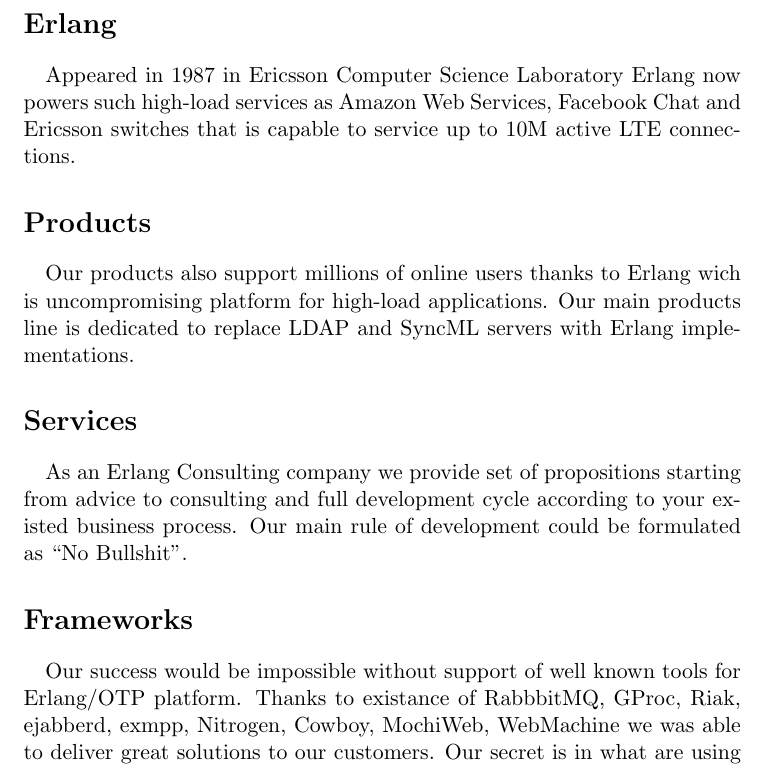
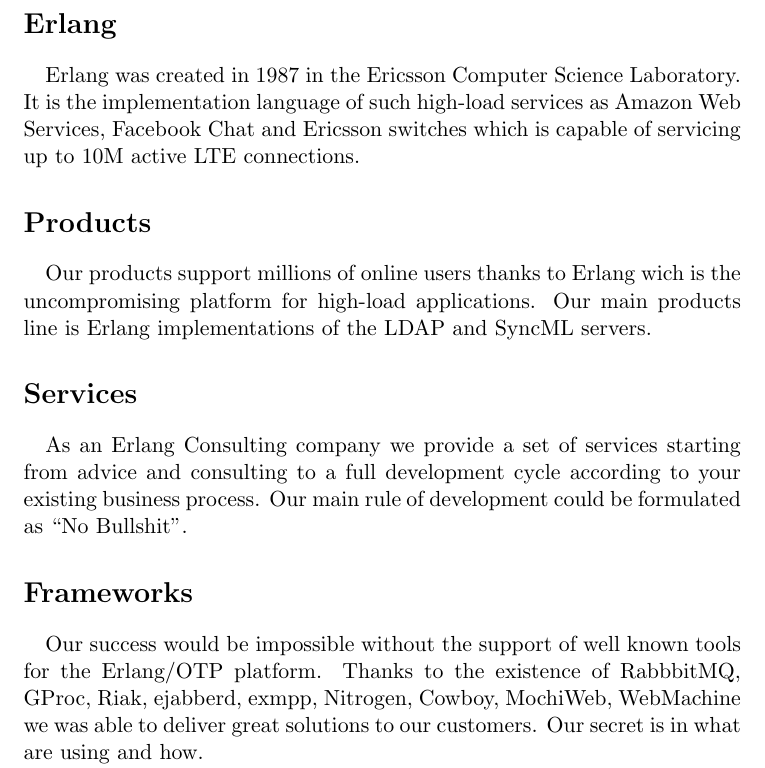
Before and after one commit to synrc/synrc.com, a LaTeX document (index.tex): part of the page, cut so that both start at the same text. Compiled offline with pdfLaTeX; a LaTeX package or settings file that is missing is left out.

Commit message:
revised index text

```diff
--- a/index.tex
+++ b/index.tex
@@ -18,9 +18,9 @@
 \section*{Erlang}
 %HEVEA \begin{divstyle}{block}
 \paragraph{}
-Appeared in 1987 in Ericsson Computer Science Laboratory
-Erlang now powers such high-load services as Amazon Web Services, Facebook Chat
-and Ericsson switches that is capable to service up to 10M active LTE connections.
+Erlang was created in 1987 in the Ericsson Computer Science Laboratory.
+It is the implementation language of such high-load services as Amazon Web Services,
+Facebook Chat and Ericsson switches which is capable of servicing up to 10M active LTE connections.
 %HEVEA \end{divstyle}
 
 %HEVEA \end{divstyle}
@@ -29,9 +29,9 @@
 \section*{Products}
 %HEVEA \begin{divstyle}{block}
 \paragraph{}
-Our products also support millions of online users thanks to Erlang wich
-is uncompromising platform for high-load applications. Our main products line is dedicated
-to replace LDAP and SyncML servers with Erlang implementations.
+Our products support millions of online users thanks to Erlang wich
+is the uncompromising platform for high-load applications.
+Our main products line is Erlang implementations of the LDAP and SyncML servers.
 %HEVEA \end{divstyle}
 %HEVEA \end{divstyle}
 %HEVEA \begin{divstyle}{threecol last}
@@ -39,8 +39,8 @@
 \section*{Services}
 %HEVEA \begin{divstyle}{block}
 \paragraph{}
-As an Erlang Consulting company we provide set of propositions starting from advice to
-consulting and full development cycle according to your existed business process.
+As an Erlang Consulting company we provide a set of services starting from advice
+and consulting to a full development cycle according to your existing business process.
 Our main rule of development could be formulated as ``No Bullshit''.
 %HEVEA \end{divstyle}
 
@@ -53,8 +53,8 @@
 %HEVEA \begin{divstyle}{verywidecol}
 \section*{Frameworks}
 \paragraph{}
-Our success would be impossible without support of well known tools for Erlang/OTP platform.
-Thanks to existance of RabbbitMQ, GProc, Riak, ejabberd, exmpp, Nitrogen, Cowboy, MochiWeb,
+Our success would be impossible without the support of well known tools for the Erlang/OTP platform.
+Thanks to the existence of RabbbitMQ, GProc, Riak, ejabberd, exmpp, Nitrogen, Cowboy, MochiWeb,
 WebMachine we was able to deliver great solutions to our customers. Our secret is in what are using and how.
 
 \footahref{research.htm}{Cards on the Table}
```
Also changed, not shown: 9 other files.
